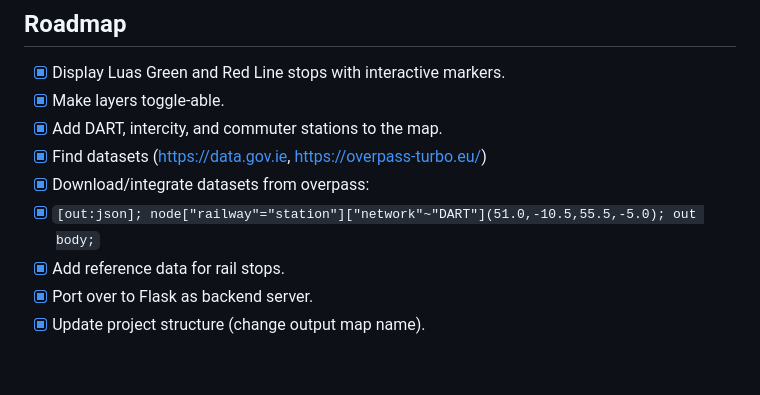
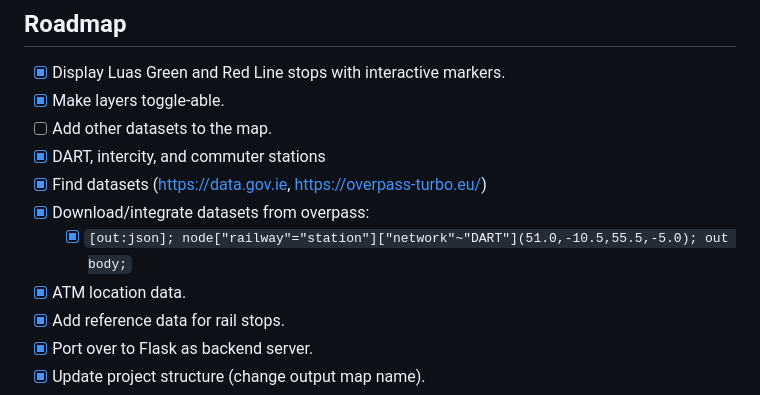
Before and after one commit to BearachB/mapping_project, a Markdown page: README.md, the part around the change. GitHub-like rendering; blank space fills up the shorter version.

Commit message:
Update readme to-do list

```diff
--- a/README.md
+++ b/README.md
@@ -69,12 +69,14 @@ mapping_project/
 
 - [x]  Display Luas Green and Red Line stops with interactive markers.
 - [x]  Make layers toggle-able.
-- [x]  Add DART, intercity, and commuter stations to the map.
+- [ ]  Add other datasets to the map.
+  - [x] DART, intercity, and commuter stations
   - [x] Find datasets (https://data.gov.ie, https://overpass-turbo.eu/)
   - [x] Download/integrate datasets from overpass:
-  - [x] `[out:json];
+    - [x] `[out:json];
 node["railway"="station"]["network"~"DART"](51.0,-10.5,55.5,-5.0);
 out body;`
+  - [x] ATM location data.
 - [x]  Add reference data for rail stops.
 - [x]  Port over to Flask as backend server.
 - [x]  Update project structure (change output map name).
```
